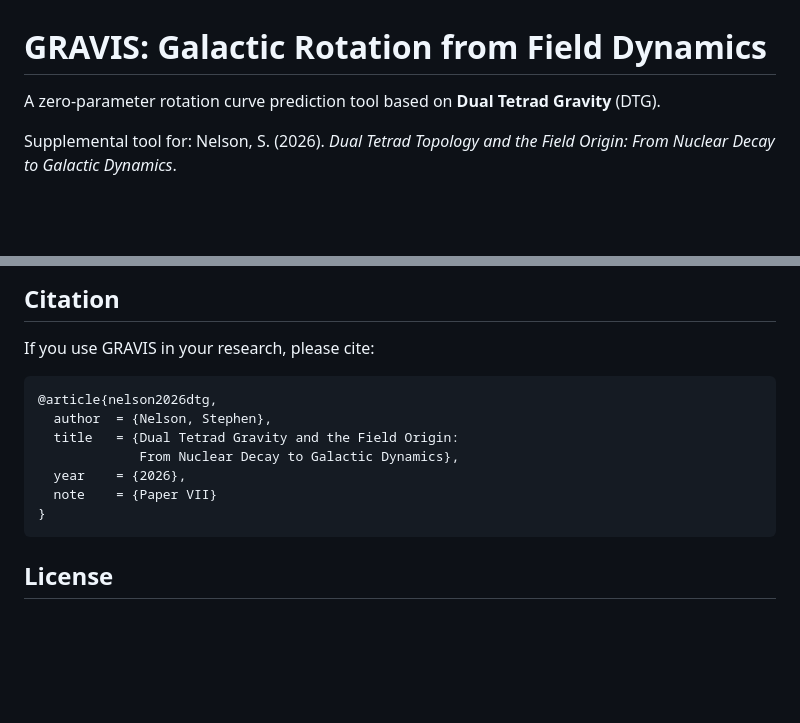
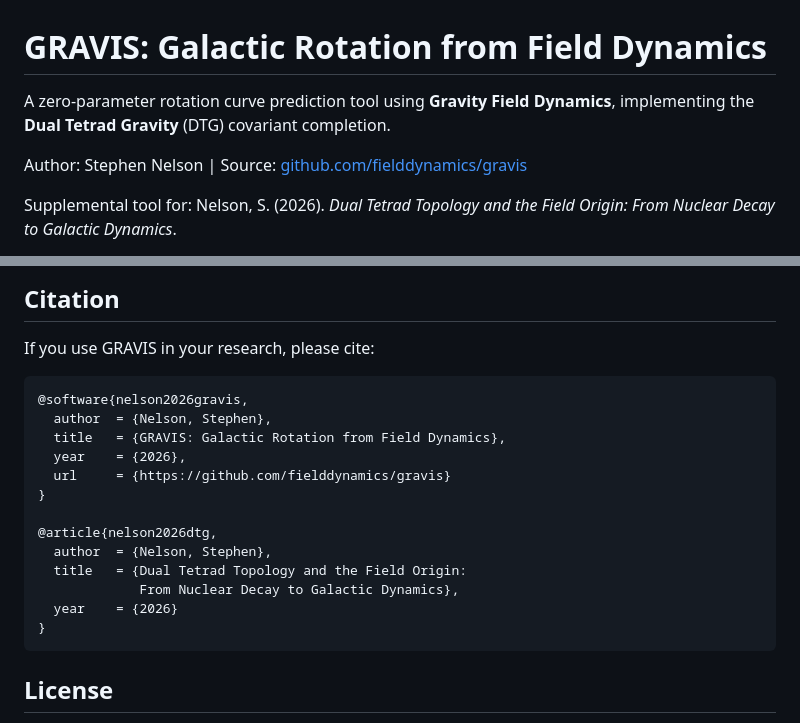
Before and after one commit to fielddynamics/gravis, a Markdown page: README.md, 2 parts joined by grey strips. Rendered like a GitHub page; blank space fills up the shorter version.

````diff
--- a/README.md
+++ b/README.md
@@ -1,6 +1,8 @@
 # GRAVIS: Galactic Rotation from Field Dynamics
 
-A zero-parameter rotation curve prediction tool based on **Dual Tetrad Gravity** (DTG).
+A zero-parameter rotation curve prediction tool using **Gravity Field Dynamics**, implementing the **Dual Tetrad Gravity** (DTG) covariant completion.
+
+Author: Stephen Nelson | Source: [github.com/fielddynamics/gravis](https://github.com/fielddynamics/gravis)
 
 Supplemental tool for: Nelson, S. (2026). *Dual Tetrad Topology and the Field Origin: From Nuclear Decay to Galactic Dynamics*.
 
@@ -135,12 +137,18 @@ The test suite validates physical constants against CODATA/IAU values, checks so
 If you use GRAVIS in your research, please cite:
 
 ```bibtex
+@software{nelson2026gravis,
+  author  = {Nelson, Stephen},
+  title   = {GRAVIS: Galactic Rotation from Field Dynamics},
+  year    = {2026},
+  url     = {https://github.com/fielddynamics/gravis}
+}
+
 @article{nelson2026dtg,
   author  = {Nelson, Stephen},
-  title   = {Dual Tetrad Gravity and the Field Origin:
+  title   = {Dual Tetrad Topology and the Field Origin:
              From Nuclear Decay to Galactic Dynamics},
-  year    = {2026},
-  note    = {Paper VII}
+  year    = {2026}
 }
 ```
 
````
